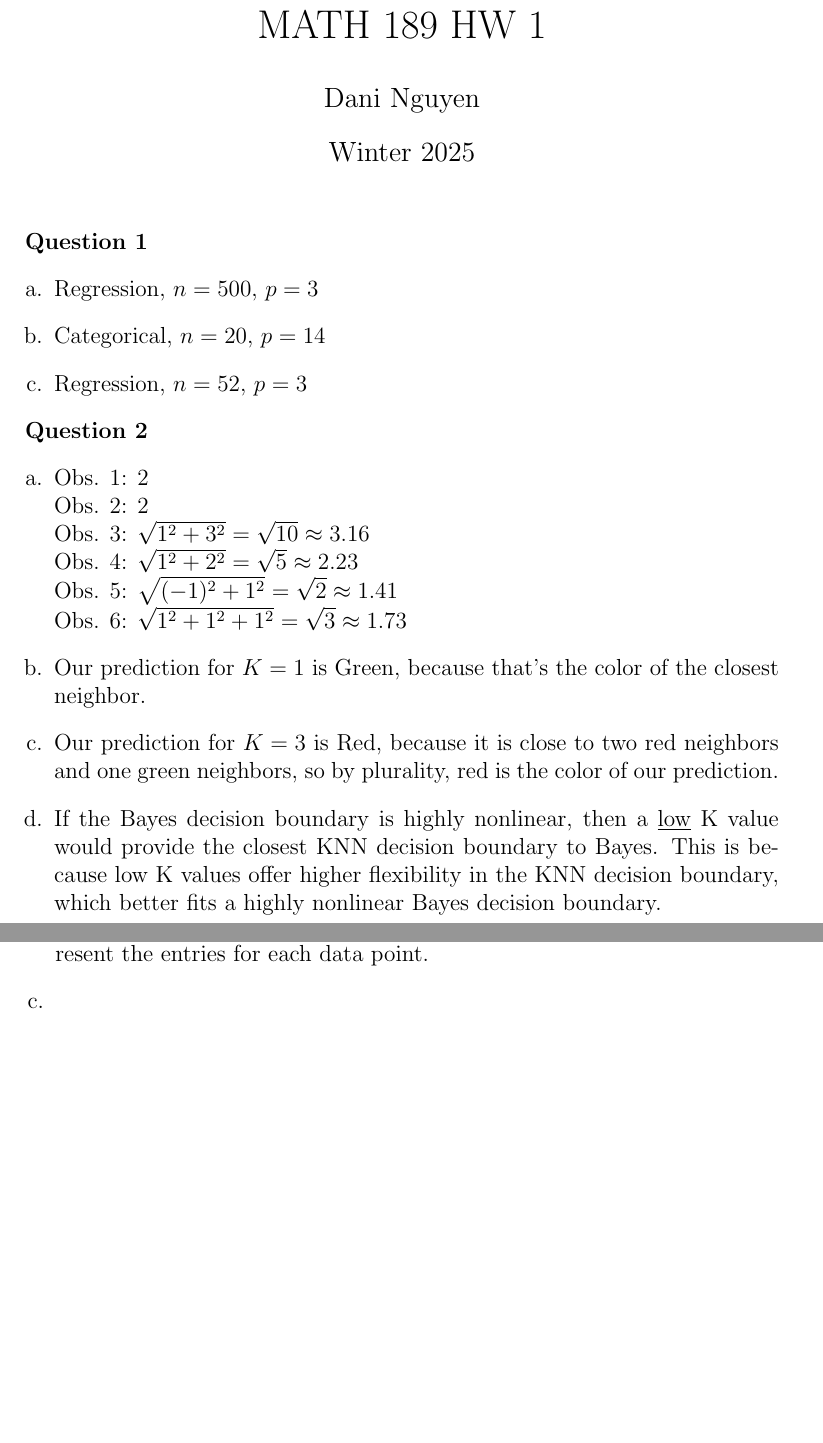
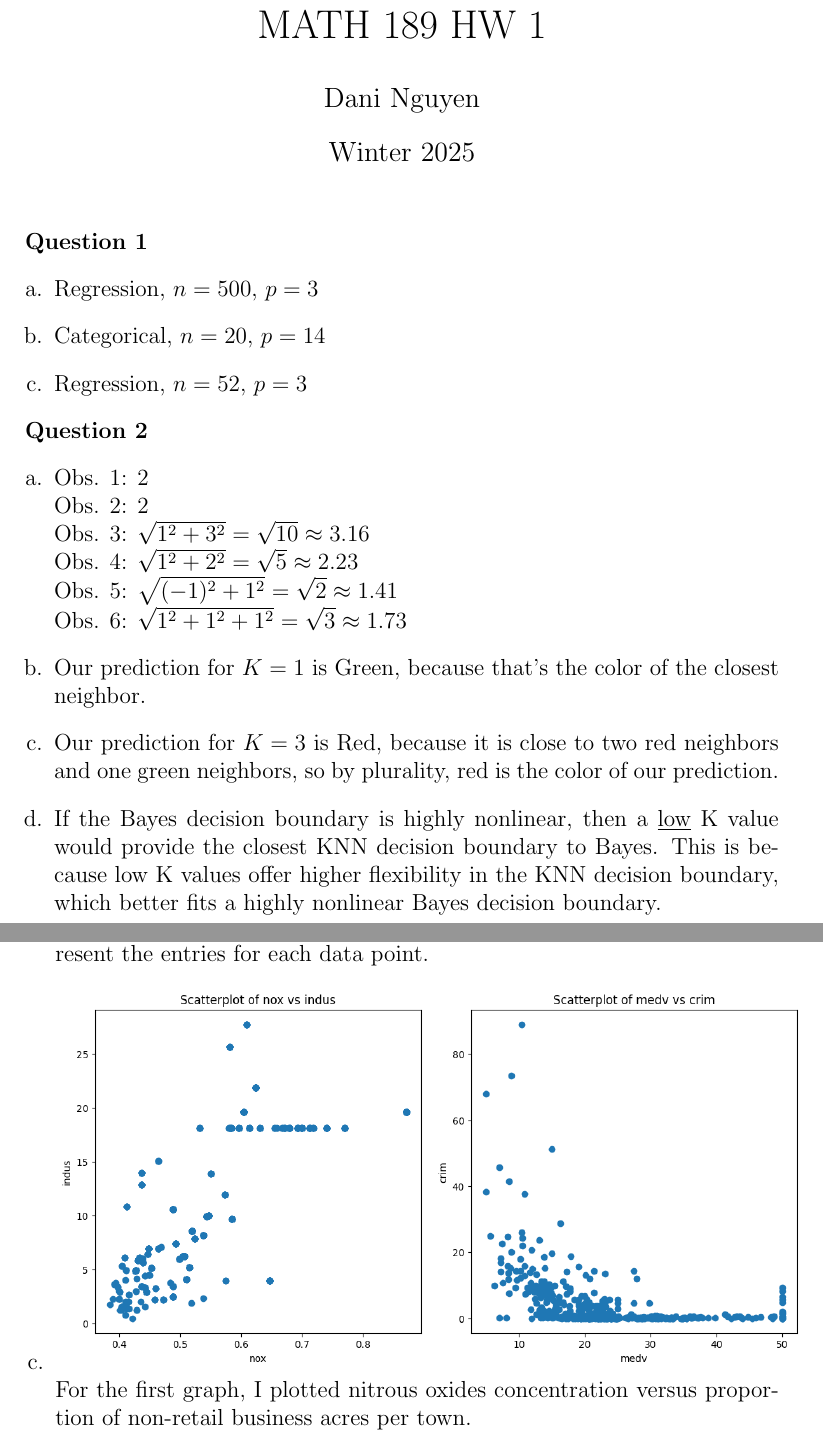
Before and after one commit to dan035-ucsd/MATH-102, a LaTeX problem sheet (math189/HW1/math189hw1.tex): two parts of pages 1 and 2 of 2, joined at a grey line, cut so that both start at the same text, the shorter picture padded with empty space. Compiled offline with pdfLaTeX.

Commit message:
Math 189 HW 1

```diff
--- a/math189/HW1/math189hw1.tex
+++ b/math189/HW1/math189hw1.tex
@@ -1,6 +1,6 @@
 \documentclass[12pt, letterpaper]{article}
 
-\usepackage{amsmath, amssymb, amsthm, enumerate}
+\usepackage{amsmath, amssymb, amsthm, enumerate, graphicx}
 
 \title{MATH 189 HW 1}
 \author{Dani Nguyen}
@@ -8,6 +8,7 @@
 
 \begin{document}
 \maketitle
+\graphicspath{ {./} }
 
 \noindent \textbf{Question 1}
 \begin{enumerate}[a.]
@@ -35,6 +36,10 @@
 \noindent \textbf{Question 3}
 \begin{enumerate}[b.]
     \item 506 rows and 13 columns. Rows represent each data point, columns represent the entries for each data point.
-    \item[c.]
+    \item[c.] \includegraphics[scale=0.5]{HW1_1} \includegraphics[scale=0.5]{HW1_2}
+            For the first graph, I plotted nitrous oxides concentration versus proportion of non-retail business
+            acres per town.
 \end{enumerate}
+
+
 \end{document}
```
Also changed, not shown: template.tex (+1 -1 lines), math189/HW1/HW1_1.png, math189/HW1/HW1_2.png (added), math189/HW1/out_dir/math189hw1.pdf, 2 other files.
